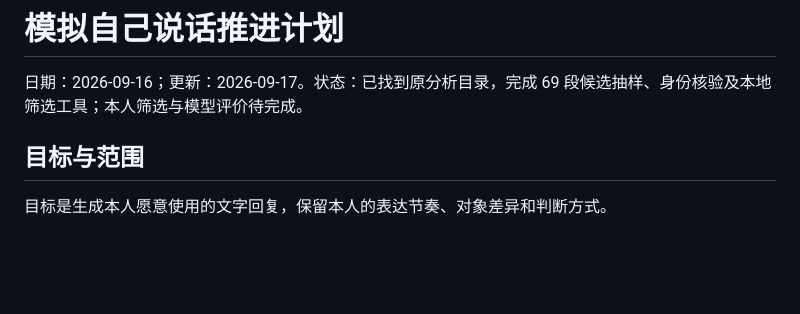
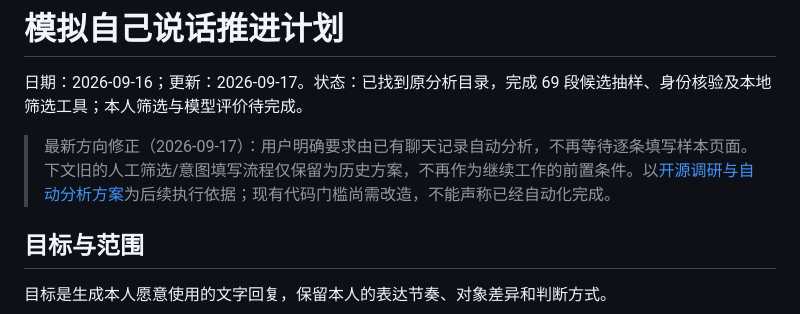
Before and after one commit to weiaijie/blog, a Markdown page: 个人/模拟自己说话推进计划.md, the part around the change. GitHub-like rendering; blank space fills up the shorter version.

```diff
--- a/个人/模拟自己说话推进计划.md
+++ b/个人/模拟自己说话推进计划.md
@@ -1,6 +1,8 @@
 # 模拟自己说话推进计划
 
 日期：2026-09-16；更新：2026-09-17。状态：已找到原分析目录，完成 69 段候选抽样、身份核验及本地筛选工具；本人筛选与模型评价待完成。
+
+> 最新方向修正（2026-09-17）：用户明确要求由已有聊天记录自动分析，不再等待逐条填写样本页面。下文旧的人工筛选/意图填写流程仅保留为历史方案，不再作为继续工作的前置条件。以[开源调研与自动分析方案](数字分身开源调研与自动分析方案-20260917.md)为后续执行依据；现有代码门槛尚需改造，不能声称已经自动化完成。
 
 ## 目标与范围
 
```
Also changed, not shown: 个人/数字分身开源调研与自动分析方案-20260917.md (added, +55 -0 lines).
